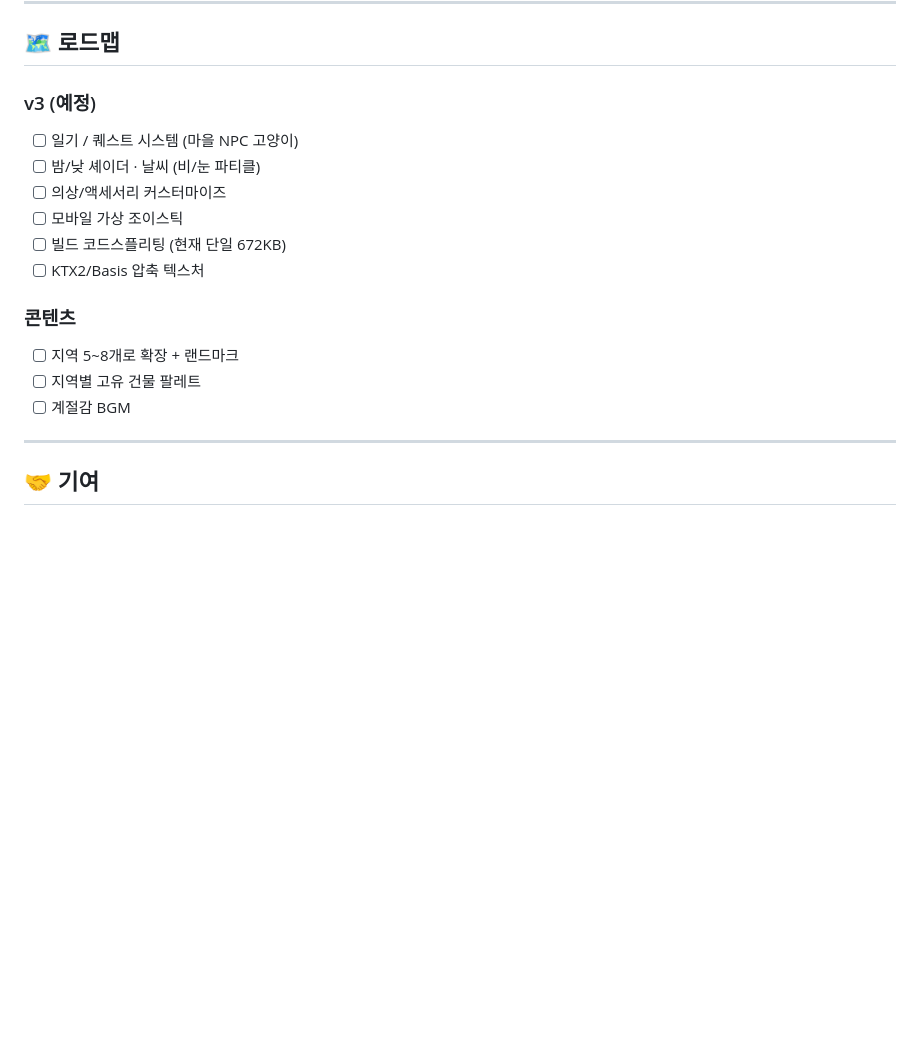
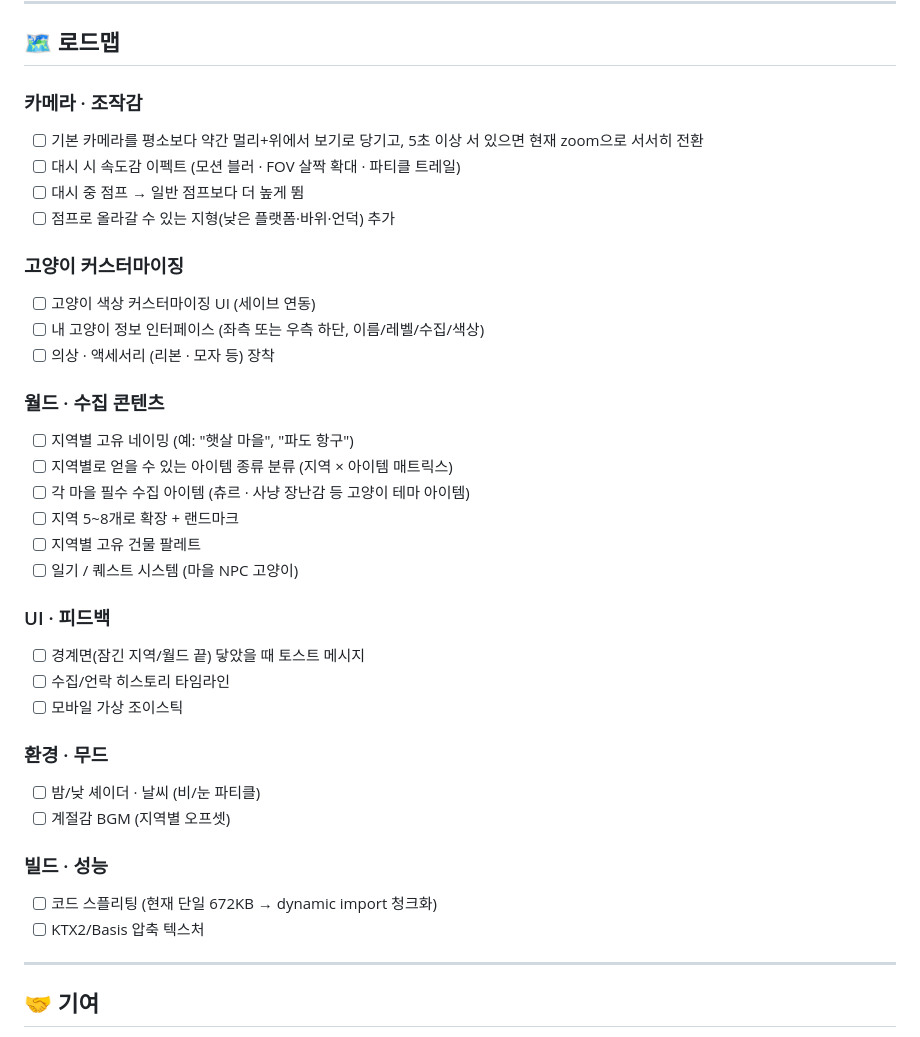
Before and after one commit to 3uxeca/walk-nyang, a Markdown page: README.md, the part around the change. GitHub-like rendering; blank space fills up the shorter version.

Commit message:
docs: expand README roadmap with v3 feature list
Reorganize roadmap into 6 categories — 카메라/조작감, 고양이 커스터마이징,
월드/수집 콘텐츠, UI/피드백, 환경/무드, 빌드/성능. Add 10 new planned items
covering idle-zoom camera, dash FX, climbable terrain, region-specific
required items (츄르·사냥장난감), region naming, cat info panel, and
boundary toast feedback.

Co-Authored-By: Claude Opus 4.7 (1M context) <noreply@anthropic.com>

```diff
--- a/README.md
+++ b/README.md
@@ -217,18 +217,37 @@ Writer-pass와 reviewer-pass를 분리해 **자기 승인 금지**.
 
 ## 🗺 로드맵
 
-### v3 (예정)
-- [ ] 일기 / 퀘스트 시스템 (마을 NPC 고양이)
-- [ ] 밤/낮 셰이더 · 날씨 (비/눈 파티클)
-- [ ] 의상/액세서리 커스터마이즈
-- [ ] 모바일 가상 조이스틱
-- [ ] 빌드 코드스플리팅 (현재 단일 672KB)
-- [ ] KTX2/Basis 압축 텍스처
+### 카메라 · 조작감
+- [ ] 기본 카메라를 평소보다 약간 멀리+위에서 보기로 당기고, 5초 이상 서 있으면 현재 zoom으로 서서히 전환
+- [ ] 대시 시 속도감 이펙트 (모션 블러 · FOV 살짝 확대 · 파티클 트레일)
+- [ ] 대시 중 점프 → 일반 점프보다 더 높게 뜀
+- [ ] 점프로 올라갈 수 있는 지형(낮은 플랫폼·바위·언덕) 추가
 
-### 콘텐츠
+### 고양이 커스터마이징
+- [ ] 고양이 색상 커스터마이징 UI (세이브 연동)
+- [ ] 내 고양이 정보 인터페이스 (좌측 또는 우측 하단, 이름/레벨/수집/색상)
+- [ ] 의상 · 액세서리 (리본 · 모자 등) 장착
+
+### 월드 · 수집 콘텐츠
+- [ ] 지역별 고유 네이밍 (예: "햇살 마을", "파도 항구")
+- [ ] 지역별로 얻을 수 있는 아이템 종류 분류 (지역 × 아이템 매트릭스)
+- [ ] 각 마을 필수 수집 아이템 (츄르 · 사냥 장난감 등 고양이 테마 아이템)
 - [ ] 지역 5~8개로 확장 + 랜드마크
 - [ ] 지역별 고유 건물 팔레트
-- [ ] 계절감 BGM
+- [ ] 일기 / 퀘스트 시스템 (마을 NPC 고양이)
+
+### UI · 피드백
+- [ ] 경계면(잠긴 지역/월드 끝) 닿았을 때 토스트 메시지
+- [ ] 수집/언락 히스토리 타임라인
+- [ ] 모바일 가상 조이스틱
+
+### 환경 · 무드
+- [ ] 밤/낮 셰이더 · 날씨 (비/눈 파티클)
+- [ ] 계절감 BGM (지역별 오프셋)
+
+### 빌드 · 성능
+- [ ] 코드 스플리팅 (현재 단일 672KB → dynamic import 청크화)
+- [ ] KTX2/Basis 압축 텍스처
 
 ---
 
```
